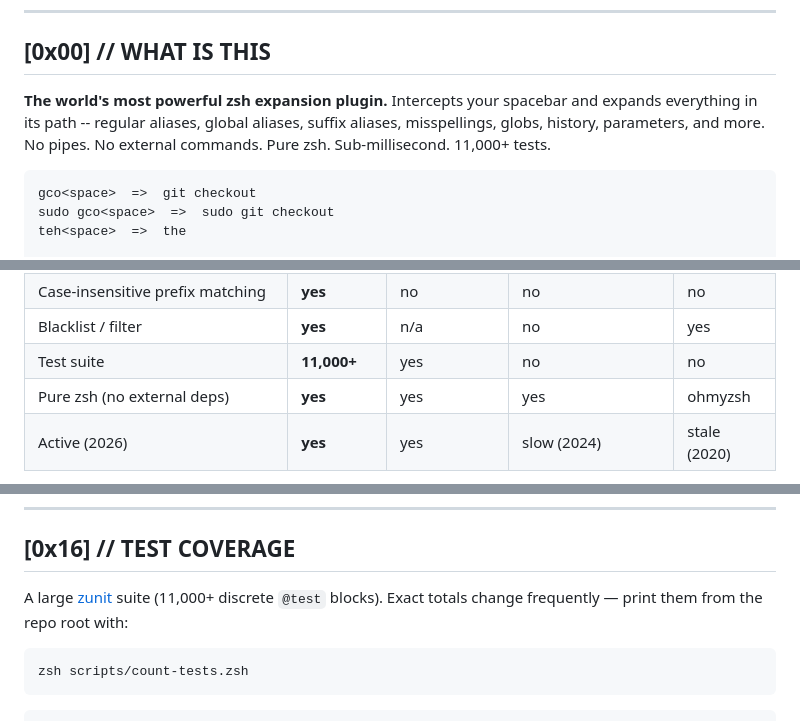
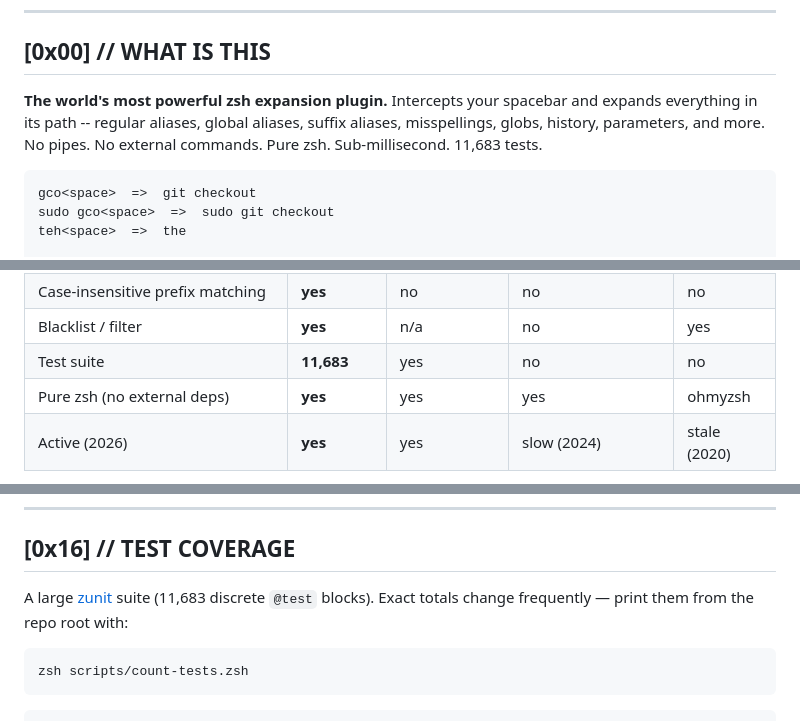
Before and after one commit to MenkeTechnologies/zsh-expand, a Markdown page: README.md, 3 parts joined by grey strips. Rendered like a GitHub page.

Commit message:
docs: refresh test count 11,000+ -> 11,683 (verified via grep @test)

````diff
--- a/README.md
+++ b/README.md
@@ -68,7 +68,7 @@
 
 ## [0x00] // WHAT IS THIS
 
-**The world's most powerful zsh expansion plugin.** Intercepts your spacebar and expands everything in its path -- regular aliases, global aliases, suffix aliases, misspellings, globs, history, parameters, and more. No pipes. No external commands. Pure zsh. Sub-millisecond. 11,000+ tests.
+**The world's most powerful zsh expansion plugin.** Intercepts your spacebar and expands everything in its path -- regular aliases, global aliases, suffix aliases, misspellings, globs, history, parameters, and more. No pipes. No external commands. Pure zsh. Sub-millisecond. 11,683 tests.
 
 ```
 gco<space>  =>  git checkout
@@ -340,7 +340,7 @@ The key is the correct word, the value is a space-separated list of misspellings
 | Autopair integration | **yes** | no | no | no |
 | Case-insensitive prefix matching | **yes** | no | no | no |
 | Blacklist / filter | **yes** | n/a | no | yes |
-| Test suite | **11,000+** | yes | no | no |
+| Test suite | **11,683** | yes | no | no |
 | Pure zsh (no external deps) | **yes** | yes | yes | ohmyzsh |
 | Active (2026) | **yes** | yes | slow (2024) | stale (2020) |
 
@@ -617,7 +617,7 @@ How deep can you actually chain? The parser handles all of it instantly -- the O
 
 ## [0x16] // TEST COVERAGE
 
-A large [zunit](https://github.com/zunit-zsh/zunit) suite (11,000+ discrete `@test` blocks). Exact totals change frequently — print them from the repo root with:
+A large [zunit](https://github.com/zunit-zsh/zunit) suite (11,683 discrete `@test` blocks). Exact totals change frequently — print them from the repo root with:
 
 ```sh
 zsh scripts/count-tests.zsh
````
